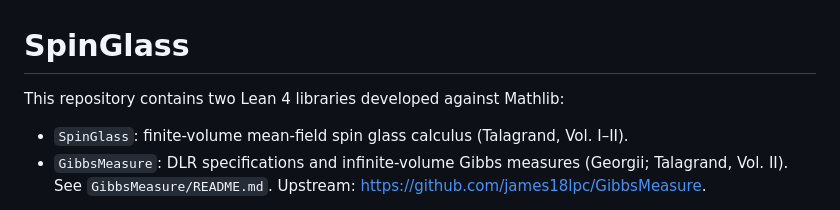
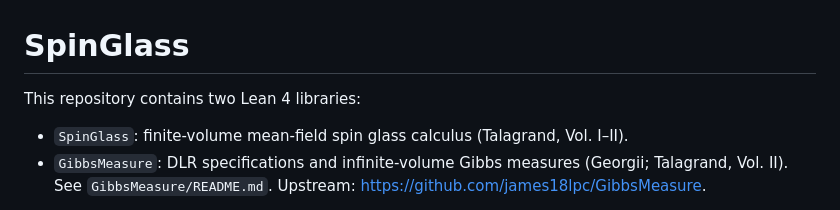
Before and after one commit to or4nge19/SpinGlass, a Markdown page: README.md, the part around the change. GitHub-like rendering.

```diff
--- a/README.md
+++ b/README.md
@@ -1,6 +1,6 @@
 # SpinGlass
 
-This repository contains two Lean 4 libraries developed against Mathlib:
+This repository contains two Lean 4 libraries:
 
 - `SpinGlass`: finite-volume mean-field spin glass calculus (Talagrand, Vol. I–II).
 - `GibbsMeasure`: DLR specifications and infinite-volume Gibbs measures (Georgii; Talagrand,
```
